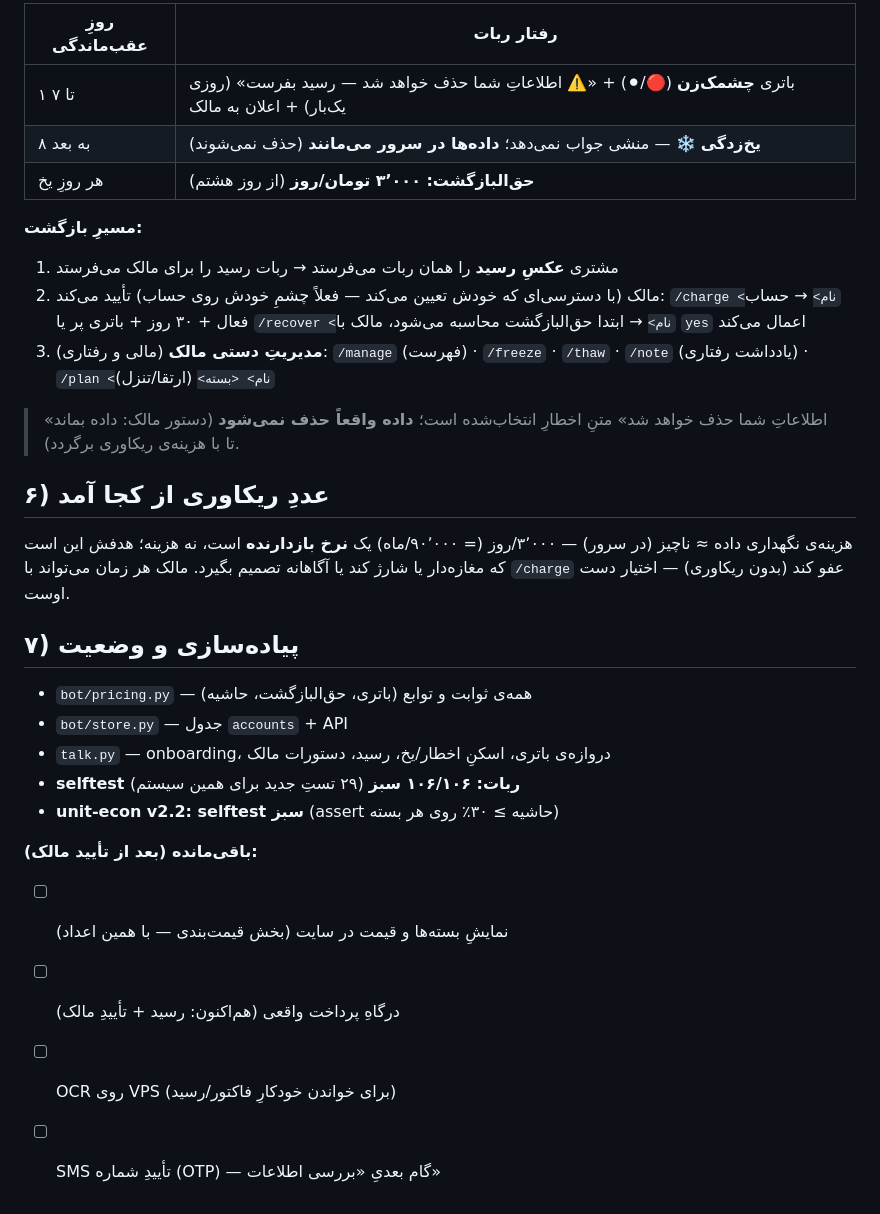
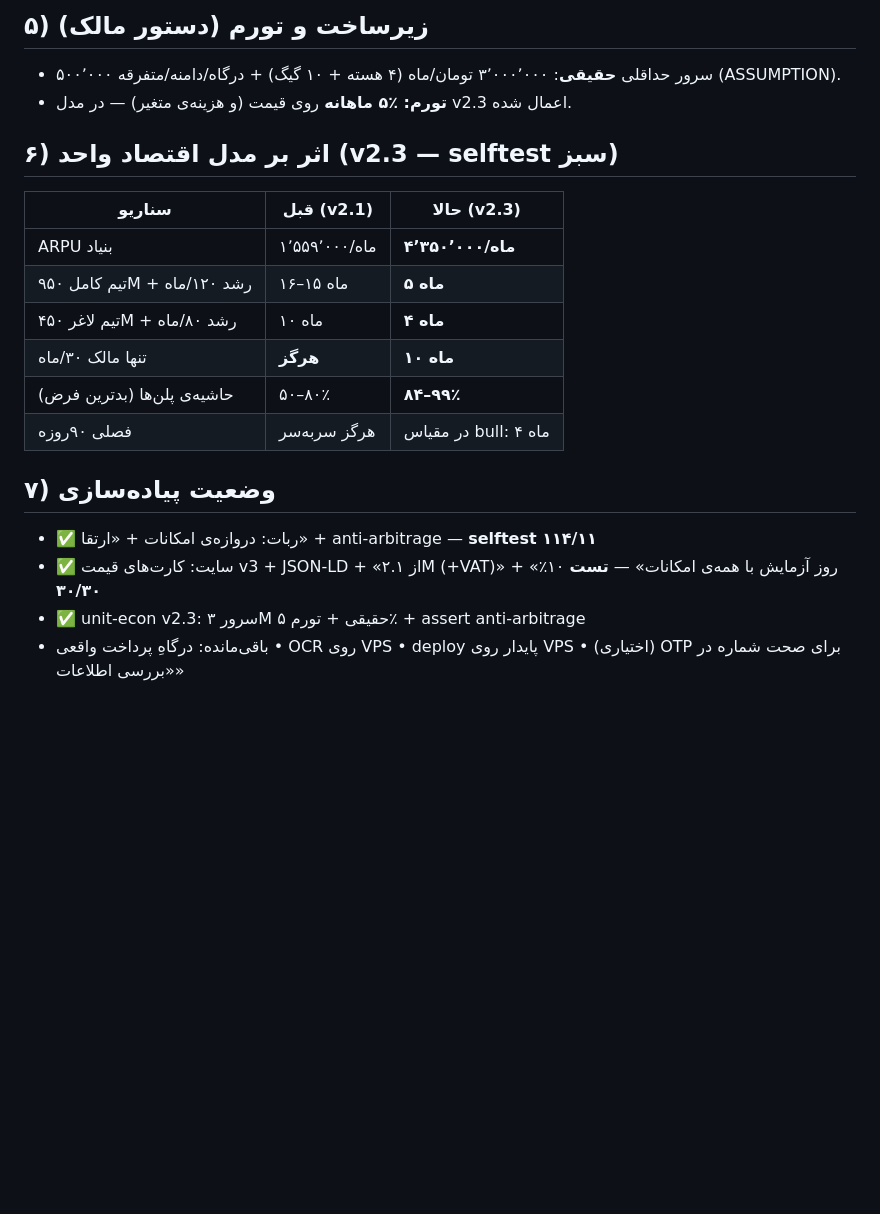
Before and after one commit to alimoee/saya_jadu, a Markdown page: docs/PRICING.md, the part around one of its changes. GitHub-like rendering; blank space fills up the shorter version.

Commit message:
pricing v3 (owner numbers): base 2.1M/pro 5.3M/mfr 15M +VAT, anti-arbitrage upsell, feature tiers, full-feature trial; server 3M real + 5%/mo inflation; unit-econ v2.3; site cards v3

```diff
--- a/docs/PRICING.md
+++ b/docs/PRICING.md
@@ -86,37 +46,23 @@
 
-| روزِ عقب‌ماندگی | رفتار ربات |
-|---|---|
-| ۱ تا ۷ | باتری **چشمک‌زن** (🔴/⚫) + «⚠️ اطلاعاتِ شما حذف خواهد شد — رسید بفرست» (روزی یک‌بار) + اعلان به مالک |
-| ۸ به بعد | **یخ‌زدگی** ❄️ — منشی جواب نمی‌دهد؛ **داده‌ها در سرور می‌مانند** (حذف نمی‌شوند) |
-| هر روزِ یخ | **حق‌البازگشت: ۳٬۰۰۰ تومان/روز** (از روز هشتم) |
+## ۵) زیرساخت و تورم (دستور مالک)
 
-**مسیرِ بازگشت:**
-1. مشتری **عکسِ رسید** را همان ربات می‌فرستد → ربات رسید را برای مالک می‌فرستد
-2. مالک (با دسترسی‌ای که خودش تعیین می‌کند — فعلاً چشمِ خودش روی حساب) تأیید می‌کند:
-   `/charge <نام>` → حساب فعال + ۳۰ روز + باتری پر
-   یا `/recover <نام>` → ابتدا حق‌البازگشت محاسبه می‌شود، مالک با `yes` اعمال می‌کند
-3. **مدیریتِ دستی مالک** (مالی و رفتاری): `/manage` (فهرست) · `/freeze` · `/thaw` ·
-   `/note` (یادداشت رفتاری) · `/plan <نام> <بسته>` (ارتقا/تنزل)
+- سرور حداقلی **حقیقی**: ۳٬۰۰۰٬۰۰۰ تومان/ماه (۴ هسته + ۱۰ گیگ) + درگاه/دامنه/متفرقه ۵۰۰٬۰۰۰ (ASSUMPTION).
+- **تورم: ٪۵ ماهانه** روی قیمت (و هزینه‌ی متغیر) — در مدل v2.3 اعمال شده.
 
-> «اطلاعاتِ شما حذف خواهد شد» متنِ اخطارِ انتخاب‌شده است؛ **داده واقعاً
-> حذف نمی‌شود** (دستور مالک: داده بماند تا با هزینه‌ی ریکاوری برگردد).
+## ۶) اثر بر مدل اقتصاد واحد (v2.3 — selftest سبز)
 
-## ۶) عددِ ریکاوری از کجا آمد
+| سناریو | قبل (v2.1) | حالا (v2.3) |
+|---|---|---|
+| ARPU بنیاد | ۱٬۵۵۹٬۰۰۰/ماه | **۴٬۳۵۰٬۰۰۰/ماه** |
+| تیم کامل ۹۵۰M + رشد ۱۲۰/ماه | ماه ۱۵–۱۶ | **ماه ۵** |
+| تیم لاغر ۴۵۰M + رشد ۸۰/ماه | ماه ۱۰ | **ماه ۴** |
+| تنها مالک ۳۰/ماه | **هرگز** | **ماه ۱۰** |
+| حاشیه‌ی پلن‌ها (بدترین فرض) | ۵۰–۸۰٪ | **۸۴–۹۹٪** |
+| فصلی ۹۰روزه | هرگز سربه‌سر | در مقیاس bull: ماه ۴ |
 
-هزینه‌ی نگهداری داده ≈ ناچیز (در سرور) — ۳٬۰۰۰/روز (= ۹۰٬۰۰۰/ماه) یک **نرخ بازدارنده**
-است، نه هزینه؛ هدفش این است که مغازه‌دار یا شارژ کند یا آگاهانه تصمیم بگیرد.
-مالک هر زمان می‌تواند با `/charge` عفو کند (بدون ریکاوری) — اختیار دست اوست.
+## ۷) وضعیت پیاده‌سازی
 
-## ۷) پیاده‌سازی و وضعیت
-
-- `bot/pricing.py` — همه‌ی ثوابت و توابع (باتری، حق‌البازگشت، حاشیه)
-- `bot/store.py` — جدول `accounts` + API
-- `talk.py` — onboarding، دروازه‌ی باتری، اسکنِ اخطار/یخ، رسید، دستورات مالک
-- **selftest ربات: ۱۰۶/۱۰۶ سبز** (۲۹ تستِ جدید برای همین سیستم)
-- **unit-econ v2.2: selftest سبز** (assert حاشیه ≥ ۳۰٪ روی هر بسته)
-
-**باقی‌مانده (بعد از تأیید مالک):**
-- [ ] نمایشِ بسته‌ها و قیمت در سایت (بخش قیمت‌بندی — با همین اعداد)
-- [ ] درگاهِ پرداخت واقعی (هم‌اکنون: رسید + تأییدِ مالک)
-- [ ] OCR روی VPS (برای خواندن خودکارِ فاکتور/رسید)
-- [ ] SMS تأییدِ شماره (OTP) — گام بعدیِ «بررسی اطلاعات»
+- ✅ ربات: دروازه‌ی امکانات + «ارتقا» + anti-arbitrage — **selftest ۱۱۴/۱۱**
+- ✅ سایت: کارت‌های قیمت v3 + JSON-LD + «از ۲.۱M (+VAT)» + «٪۱۰ روز آزمایش با همه‌ی امکانات» — **تست ۳۰/۳۰**
+- ✅ unit-econ v2.3: سرور ۳M حقیقی + تورم ۵٪ + assert anti-arbitrage
+- باقی‌مانده: درگاهِ پرداخت واقعی • OCR روی VPS • deploy پایدار روی VPS • (اختیاری) OTP برای صحت شماره در «بررسی اطلاعات»
```
Also changed, not shown: other parts of docs/PRICING.md (+32 -72 lines).
